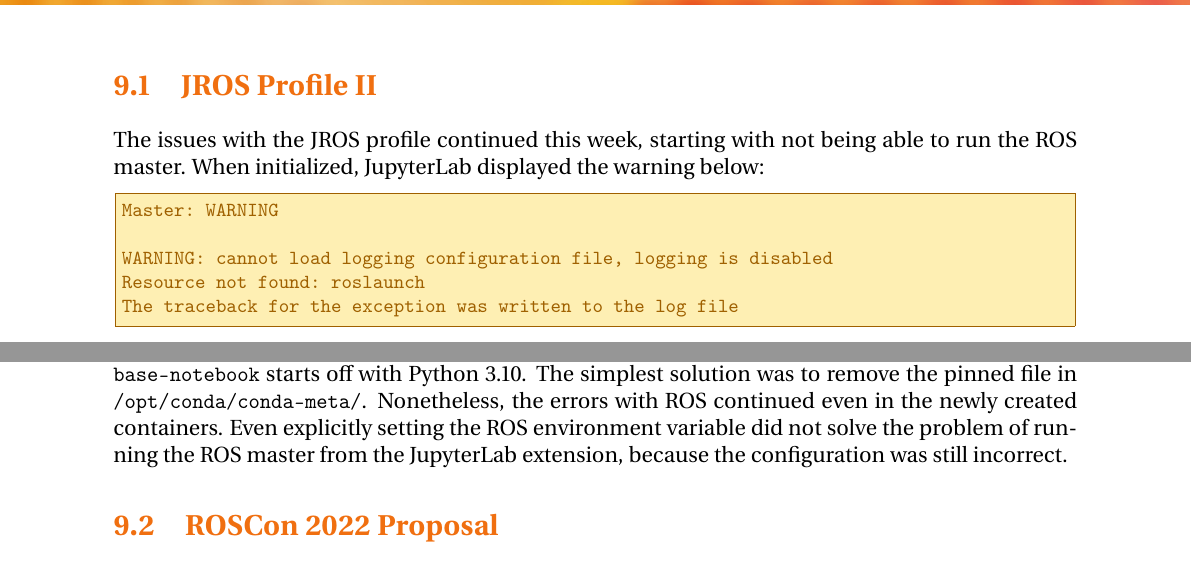
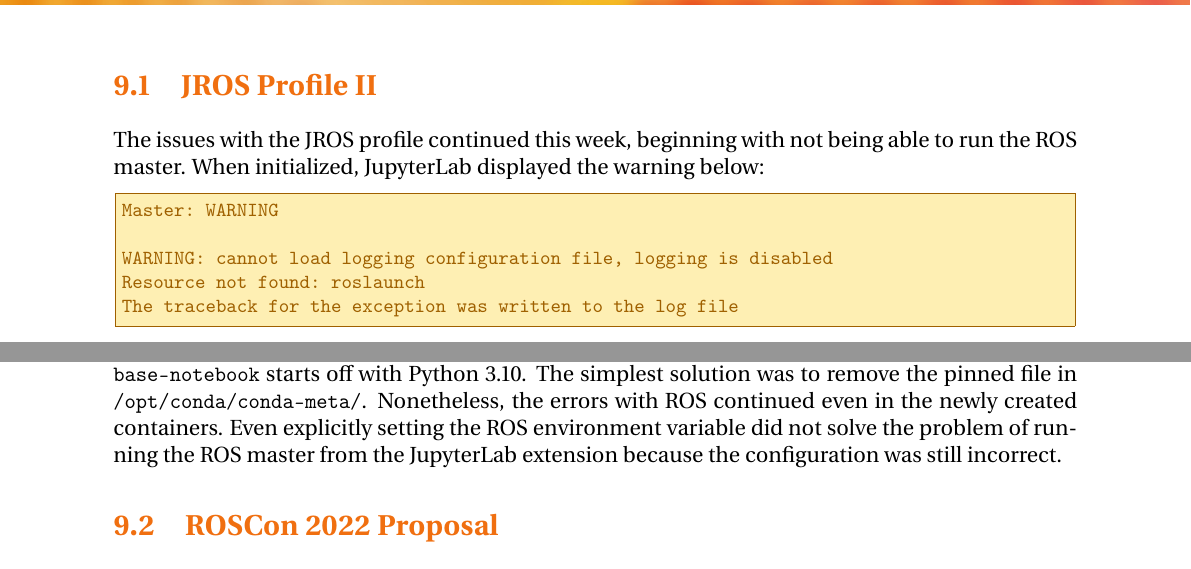
Before and after one commit to IsabelParedes/internship-report, a LaTeX document (main.tex, which reads Chapters/week09.tex): two parts of pages 24 and 25 of 25, joined at a grey line, cut so that both start at the same text. Compiled offline with pdfLaTeX.

Commit message:
Fix grammar

```diff
--- a/Chapters/week09.tex
+++ b/Chapters/week09.tex
@@ -2,7 +2,7 @@
 
 \section{JROS Profile II}
 
-    The issues with the JROS profile continued this week, starting with not being able to run the ROS master. When initialized, JupyterLab displayed the warning below:
+    The issues with the JROS profile continued this week, beginning with not being able to run the ROS master. When initialized, JupyterLab displayed the warning below:
 
 
     \begin{lstlisting}[language=warning]
@@ -79,7 +79,7 @@
     \end{lstlisting}
 
     A few more issues arose when attempting to install the required packages with \texttt{mamba} because there were conflicts with the pinned version of Python; the packages require Python 3.9 but the \texttt{base-notebook} starts off with Python 3.10. The simplest solution was to remove the pinned file in \texttt{/opt/conda/conda-meta/}.
-    Nonetheless, the errors with ROS continued even in the newly created containers. Even explicitly setting the ROS environment variable did not solve the problem of running the ROS master from the JupyterLab extension, because the configuration was still incorrect.
+    Nonetheless, the errors with ROS continued even in the newly created containers. Even explicitly setting the ROS environment variable did not solve the problem of running the ROS master from the JupyterLab extension because the configuration was still incorrect.
 
 \section{ROSCon 2022 Proposal}
 
```
